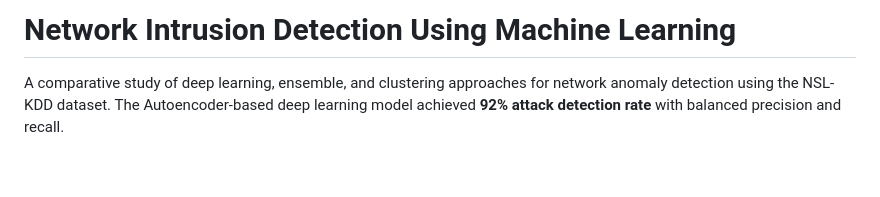
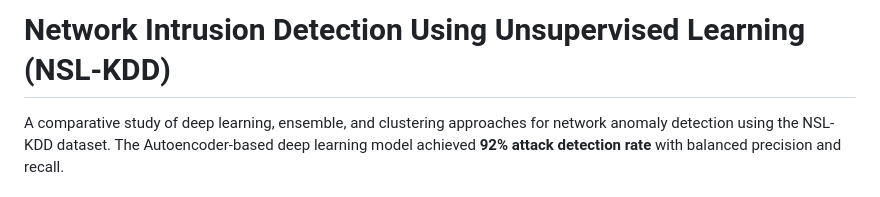
Before and after one commit to mjallen729/Anomaly-Detection-NetTraffic, a Markdown page: README.md, the part around the change. Rendered like a GitHub page; blank space fills up the shorter version.

```diff
--- a/README.md
+++ b/README.md
@@ -1,4 +1,4 @@
-# Network Intrusion Detection Using Machine Learning
+# Network Intrusion Detection Using Unsupervised Learning (NSL-KDD)
 
 A comparative study of deep learning, ensemble, and clustering approaches for network anomaly detection using the NSL-KDD dataset. The Autoencoder-based deep learning model achieved **92% attack detection rate** with balanced precision and recall.
 
```
